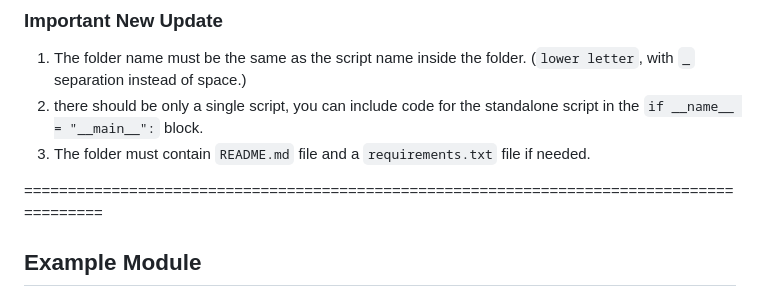
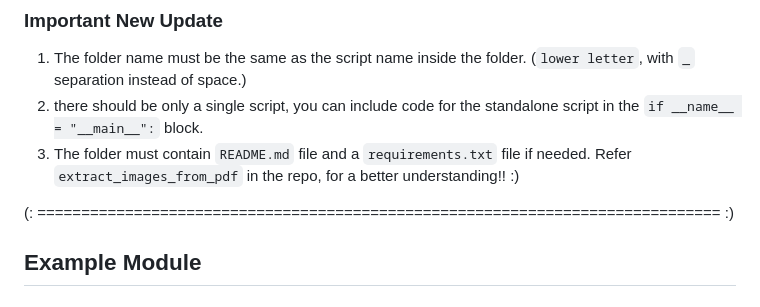
Before and after one commit to bhargavnova/python-helper-modules, a Markdown page: README.md, the part around one of its changes. Drawn GitHub-style.

```diff
--- a/README.md
+++ b/README.md
@@ -42,9 +42,9 @@ To contribute, follow these steps:
 1. The folder name must be the same as the script name inside the folder. (`lower letter`, with `_` separation instead of space.)
 2. there should be only a single script, you can include code for the standalone script in the `if __name__ = "__main__":` block.
 3. The folder must contain `README.md` file and a `requirements.txt` file if needed.
+Refer `extract_images_from_pdf` in the repo, for a better understanding!! :)
 
-
-==========================================================================================
+(: ============================================================================== :)
 
 
 ## Example Module
```
Also changed, not shown: other parts of README.md (+1 -1 lines).
